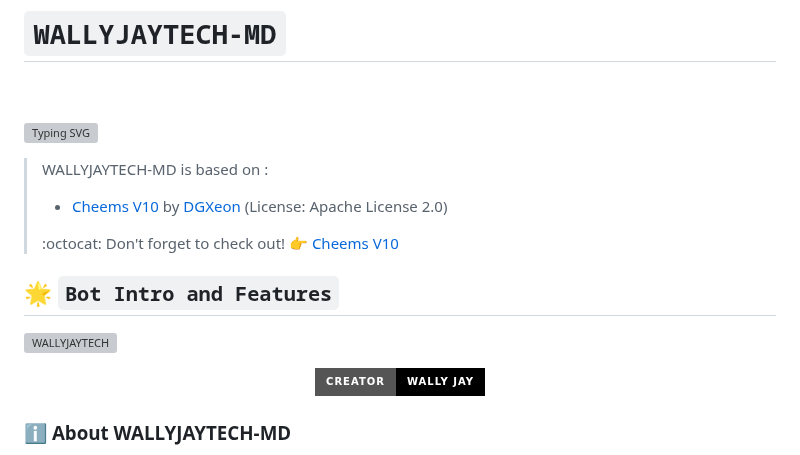
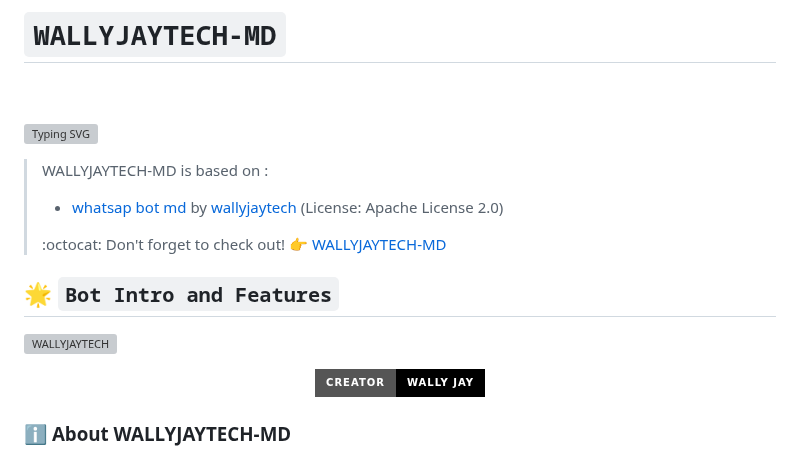
Before and after one commit to posh1103/WALLYJAYTECH-MD, a Markdown page: README.md, the part around one of its changes. Drawn GitHub-style; badges without logos; grey boxes are pictures that could not be loaded.

```diff
--- a/README.md
+++ b/README.md
@@ -9,9 +9,9 @@
 <p align="center">
 
 >WALLYJAYTECH-MD is based on :
->- [Cheems V10](https://github.com/DGXeon) by [DGXeon](https://github.com/DGXeon) (License: Apache License 2.0)
+>- [whatsap bot md](https://github.com/wallyjaytechy) by [wallyjaytech](https://github.com/wallyjaytechy) (License: Apache License 2.0)
 >
-> :octocat: Don't forget to check out! :point_right: [Cheems V10](https://github.com/DGXeon)
+> :octocat: Don't forget to check out! :point_right: [WALLYJAYTECH-MD](https://github.com/wallyjaytechy)
 </p>
 
 ## 🌟 `Bot Intro and Features`
```
Also changed, not shown: other parts of README.md (+1 -1 lines).
